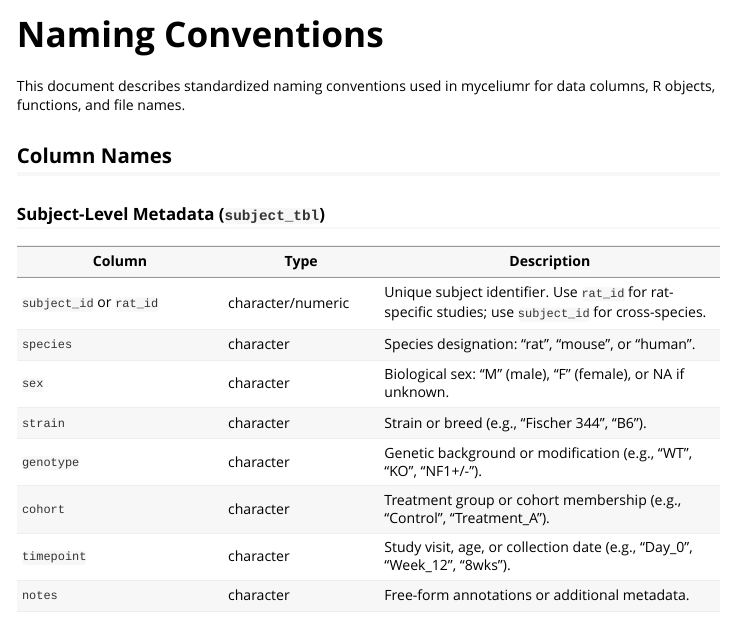
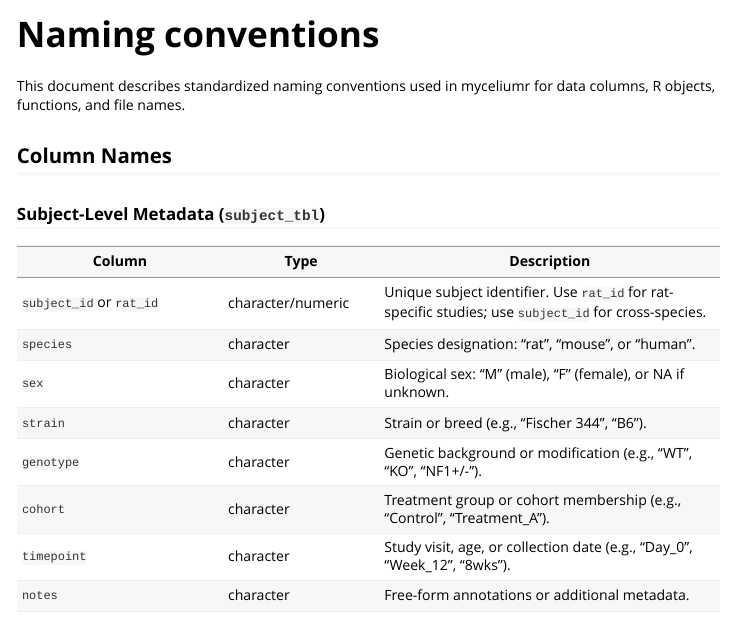
Before and after one commit to samuelbharti/biocohort, an R Markdown document (vignettes/naming-conventions.Rmd): the page in a window 1100 px wide, from its top. Rendered offline with R 4.5, knitr and Pandoc, with nearby package versions.

Commit message:
Fix vignette title to use sentence case
Co-authored-by: samuelbharti <58329032+samuelbharti@users.noreply.github.com>

```diff
--- a/vignettes/naming-conventions.Rmd
+++ b/vignettes/naming-conventions.Rmd
@@ -3,6 +3,6 @@ title: "Naming Conventions"
 output: rmarkdown::html_vignette
 vignette: >
-  %\VignetteIndexEntry{Naming Conventions}
+  %\VignetteIndexEntry{Naming conventions}
   %\VignetteEngine{knitr::rmarkdown}
   %\VignetteEncoding{UTF-8}
 ---
```
Also changed, not shown: vignettes/naming-conventions.Rmd (2 more changed lines).
